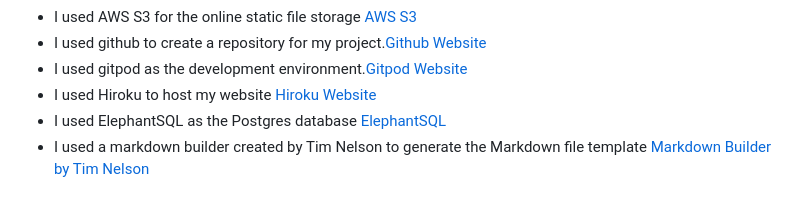
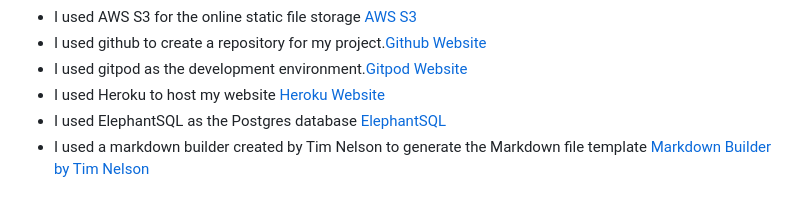
Before and after one commit to Claire221/Across-The-Ages, a Markdown page: README.md, the part around the change. GitHub-like rendering.

Commit message:
Fix spelling error

```diff
--- a/README.md
+++ b/README.md
@@ -156,7 +156,7 @@ Throughout the project I used a variety of technologies.
 - I used AWS S3 for the online static file storage [AWS S3](https://aws.amazon.com/s3)
 - I used github to create a repository for my project.[Github Website](https://github.com/)
 - I used gitpod as the development environment.[Gitpod Website](https://gitpod.io/)
-- I used Hiroku to host my website [Hiroku Website](https://dashboard.heroku.com/)
+- I used Heroku to host my website [Heroku Website](https://dashboard.heroku.com/)
 - I used ElephantSQL as the Postgres database [ElephantSQL](https://www.elephantsql.com)
 - I used a markdown builder created by Tim Nelson to generate the Markdown file template [Markdown Builder by Tim Nelson](https://traveltimn.github.io/markdown-builder)
 
```
